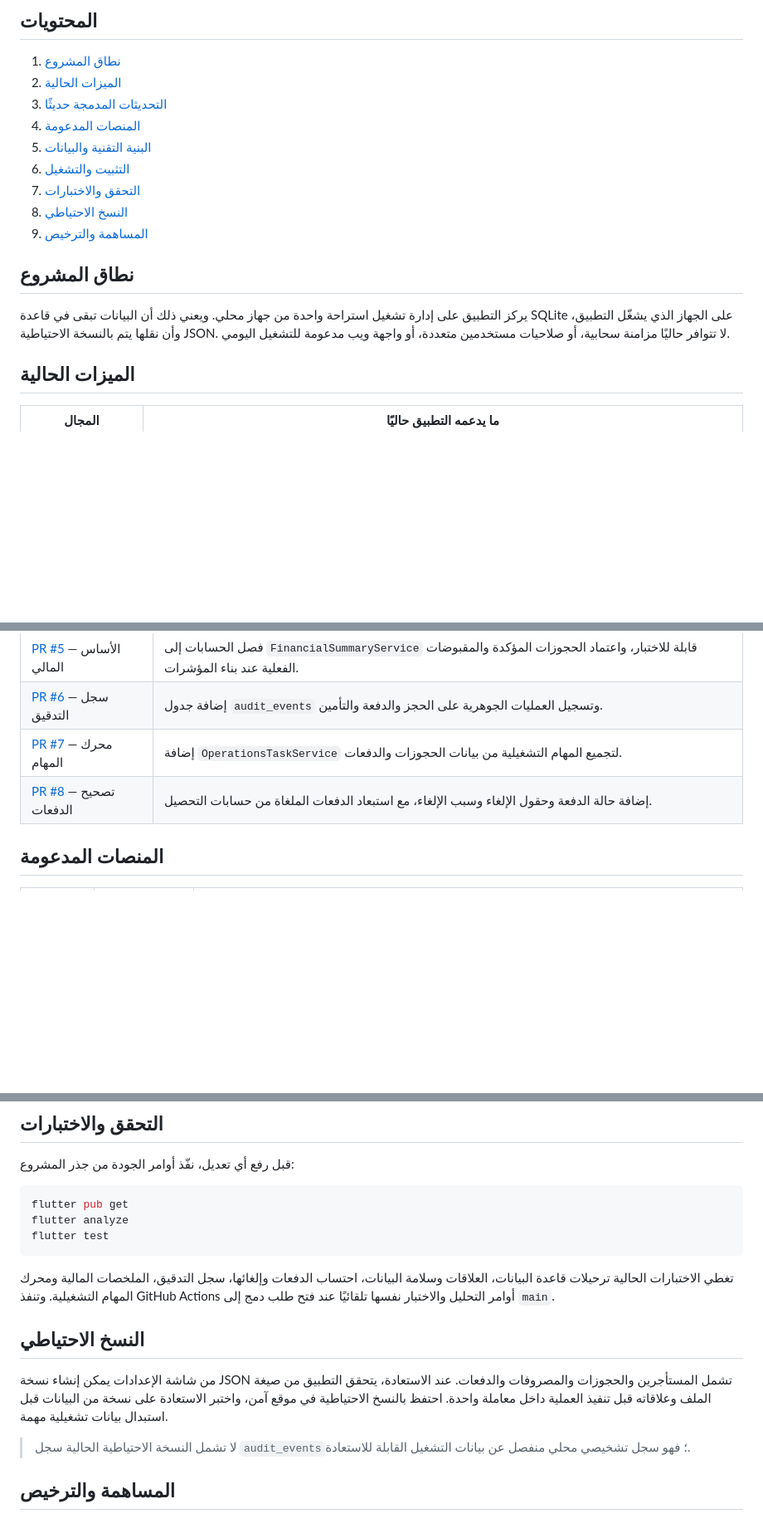
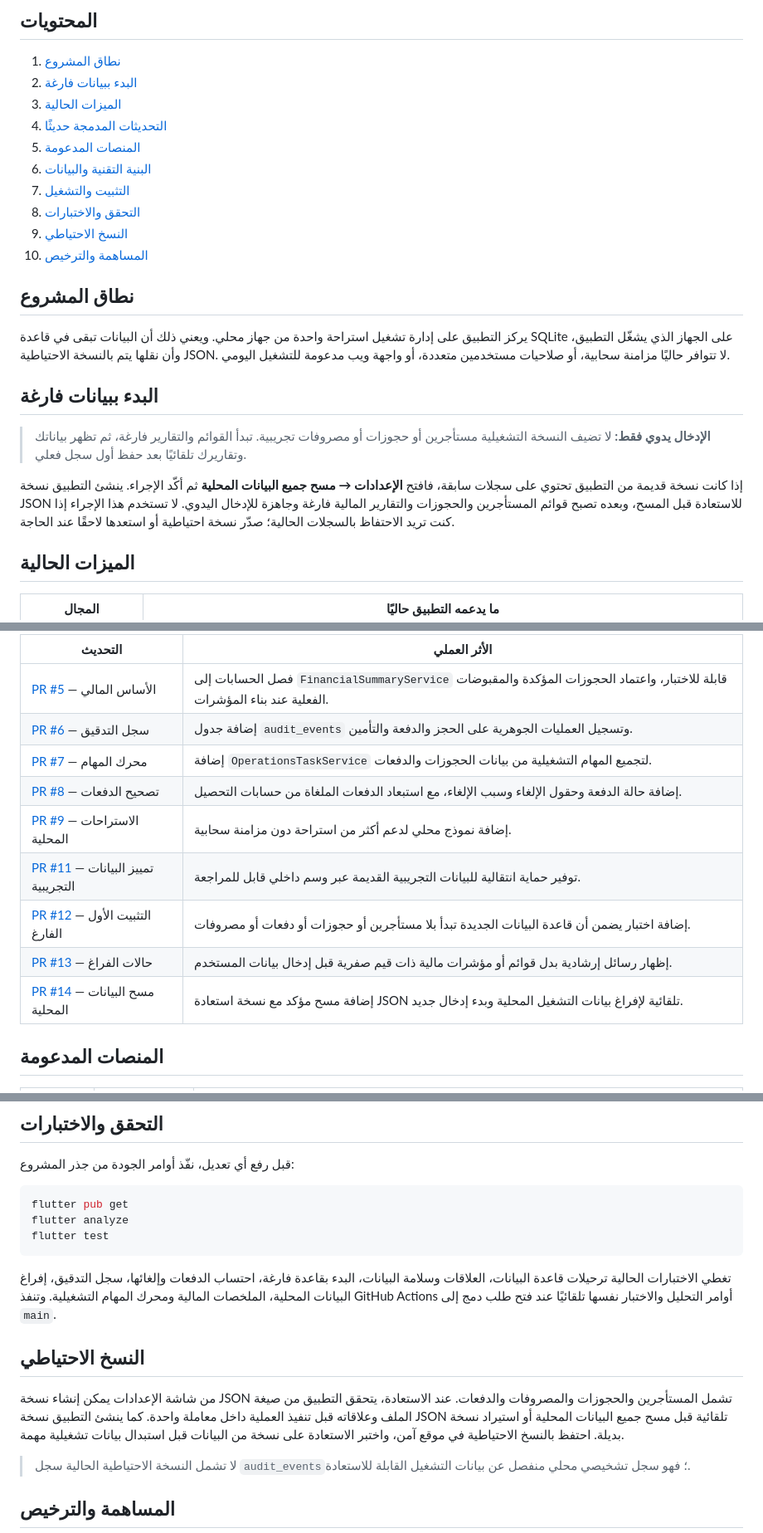
Before and after one commit to 3thelast-glitch/resthouse_app, a Markdown page: README.md, 3 parts joined by grey strips. Shown at 83% size. Rendered like a GitHub page; blank space fills up the shorter version.

Commit message:
docs: توثيق البدء الفارغ والإدخال اليدوي

````diff
--- a/README.md
+++ b/README.md
@@ -10,18 +10,25 @@
 ## المحتويات
 
 1. [نطاق المشروع](#نطاق-المشروع)
-2. [الميزات الحالية](#الميزات-الحالية)
-3. [التحديثات المدمجة حديثًا](#التحديثات-المدمجة-حديثًا)
-4. [المنصات المدعومة](#المنصات-المدعومة)
-5. [البنية التقنية والبيانات](#البنية-التقنية-والبيانات)
-6. [التثبيت والتشغيل](#التثبيت-والتشغيل)
-7. [التحقق والاختبارات](#التحقق-والاختبارات)
-8. [النسخ الاحتياطي](#النسخ-الاحتياطي)
-9. [المساهمة والترخيص](#المساهمة-والترخيص)
+2. [البدء ببيانات فارغة](#البدء-ببيانات-فارغة)
+3. [الميزات الحالية](#الميزات-الحالية)
+4. [التحديثات المدمجة حديثًا](#التحديثات-المدمجة-حديثًا)
+5. [المنصات المدعومة](#المنصات-المدعومة)
+6. [البنية التقنية والبيانات](#البنية-التقنية-والبيانات)
+7. [التثبيت والتشغيل](#التثبيت-والتشغيل)
+8. [التحقق والاختبارات](#التحقق-والاختبارات)
+9. [النسخ الاحتياطي](#النسخ-الاحتياطي)
+10. [المساهمة والترخيص](#المساهمة-والترخيص)
 
 ## نطاق المشروع
 
 يركز التطبيق على إدارة تشغيل استراحة واحدة من جهاز محلي. ويعني ذلك أن البيانات تبقى في قاعدة SQLite على الجهاز الذي يشغّل التطبيق، وأن نقلها يتم بالنسخة الاحتياطية JSON. لا تتوافر حاليًا مزامنة سحابية، أو صلاحيات مستخدمين متعددة، أو واجهة ويب مدعومة للتشغيل اليومي.
+
+## البدء ببيانات فارغة
+
+> **الإدخال يدوي فقط:** لا تضيف النسخة التشغيلية مستأجرين أو حجوزات أو مصروفات تجريبية. تبدأ القوائم والتقارير فارغة، ثم تظهر بياناتك وتقاريرك تلقائيًا بعد حفظ أول سجل فعلي.
+
+إذا كانت نسخة قديمة من التطبيق تحتوي على سجلات سابقة، فافتح **الإعدادات → مسح جميع البيانات المحلية** ثم أكّد الإجراء. ينشئ التطبيق نسخة JSON للاستعادة قبل المسح، وبعده تصبح قوائم المستأجرين والحجوزات والتقارير المالية فارغة وجاهزة للإدخال اليدوي. لا تستخدم هذا الإجراء إذا كنت تريد الاحتفاظ بالسجلات الحالية؛ صدّر نسخة احتياطية أو استعدها لاحقًا عند الحاجة.
 
 ## الميزات الحالية
 
@@ -46,6 +53,11 @@
 | [PR #6](https://github.com/3thelast-glitch/resthouse_app/pull/6) — سجل التدقيق | إضافة جدول `audit_events` وتسجيل العمليات الجوهرية على الحجز والدفعة والتأمين. |
 | [PR #7](https://github.com/3thelast-glitch/resthouse_app/pull/7) — محرك المهام | إضافة `OperationsTaskService` لتجميع المهام التشغيلية من بيانات الحجوزات والدفعات. |
 | [PR #8](https://github.com/3thelast-glitch/resthouse_app/pull/8) — تصحيح الدفعات | إضافة حالة الدفعة وحقول الإلغاء وسبب الإلغاء، مع استبعاد الدفعات الملغاة من حسابات التحصيل. |
+| [PR #9](https://github.com/3thelast-glitch/resthouse_app/pull/9) — الاستراحات المحلية | إضافة نموذج محلي لدعم أكثر من استراحة دون مزامنة سحابية. |
+| [PR #11](https://github.com/3thelast-glitch/resthouse_app/pull/11) — تمييز البيانات التجريبية | توفير حماية انتقالية للبيانات التجريبية القديمة عبر وسم داخلي قابل للمراجعة. |
+| [PR #12](https://github.com/3thelast-glitch/resthouse_app/pull/12) — التثبيت الأول الفارغ | إضافة اختبار يضمن أن قاعدة البيانات الجديدة تبدأ بلا مستأجرين أو حجوزات أو دفعات أو مصروفات. |
+| [PR #13](https://github.com/3thelast-glitch/resthouse_app/pull/13) — حالات الفراغ | إظهار رسائل إرشادية بدل قوائم أو مؤشرات مالية ذات قيم صفرية قبل إدخال بيانات المستخدم. |
+| [PR #14](https://github.com/3thelast-glitch/resthouse_app/pull/14) — مسح البيانات المحلية | إضافة مسح مؤكد مع نسخة استعادة JSON تلقائية لإفراغ بيانات التشغيل المحلية وبدء إدخال جديد. |
 
 ## المنصات المدعومة
 
@@ -123,11 +135,11 @@ flutter analyze
 flutter test
 ```
 
-تغطي الاختبارات الحالية ترحيلات قاعدة البيانات، العلاقات وسلامة البيانات، احتساب الدفعات وإلغائها، سجل التدقيق، الملخصات المالية ومحرك المهام التشغيلية. وتنفذ GitHub Actions أوامر التحليل والاختبار نفسها تلقائيًا عند فتح طلب دمج إلى `main`.
+تغطي الاختبارات الحالية ترحيلات قاعدة البيانات، العلاقات وسلامة البيانات، البدء بقاعدة فارغة، احتساب الدفعات وإلغائها، سجل التدقيق، إفراغ البيانات المحلية، الملخصات المالية ومحرك المهام التشغيلية. وتنفذ GitHub Actions أوامر التحليل والاختبار نفسها تلقائيًا عند فتح طلب دمج إلى `main`.
 
 ## النسخ الاحتياطي
 
-من شاشة الإعدادات يمكن إنشاء نسخة JSON تشمل المستأجرين والحجوزات والمصروفات والدفعات. عند الاستعادة، يتحقق التطبيق من صيغة الملف وعلاقاته قبل تنفيذ العملية داخل معاملة واحدة. احتفظ بالنسخ الاحتياطية في موقع آمن، واختبر الاستعادة على نسخة من البيانات قبل استبدال بيانات تشغيلية مهمة.
+من شاشة الإعدادات يمكن إنشاء نسخة JSON تشمل المستأجرين والحجوزات والمصروفات والدفعات. عند الاستعادة، يتحقق التطبيق من صيغة الملف وعلاقاته قبل تنفيذ العملية داخل معاملة واحدة. كما ينشئ التطبيق نسخة JSON تلقائية قبل مسح جميع البيانات المحلية أو استيراد نسخة بديلة. احتفظ بالنسخ الاحتياطية في موقع آمن، واختبر الاستعادة على نسخة من البيانات قبل استبدال بيانات تشغيلية مهمة.
 
 > لا تشمل النسخة الاحتياطية الحالية سجل `audit_events`؛ فهو سجل تشخيصي محلي منفصل عن بيانات التشغيل القابلة للاستعادة.
 
````
